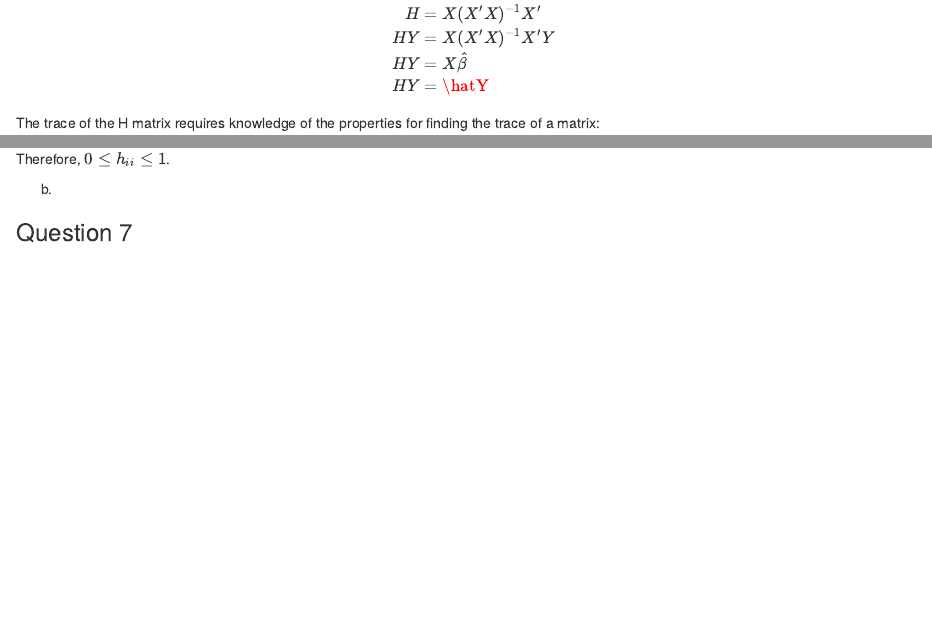
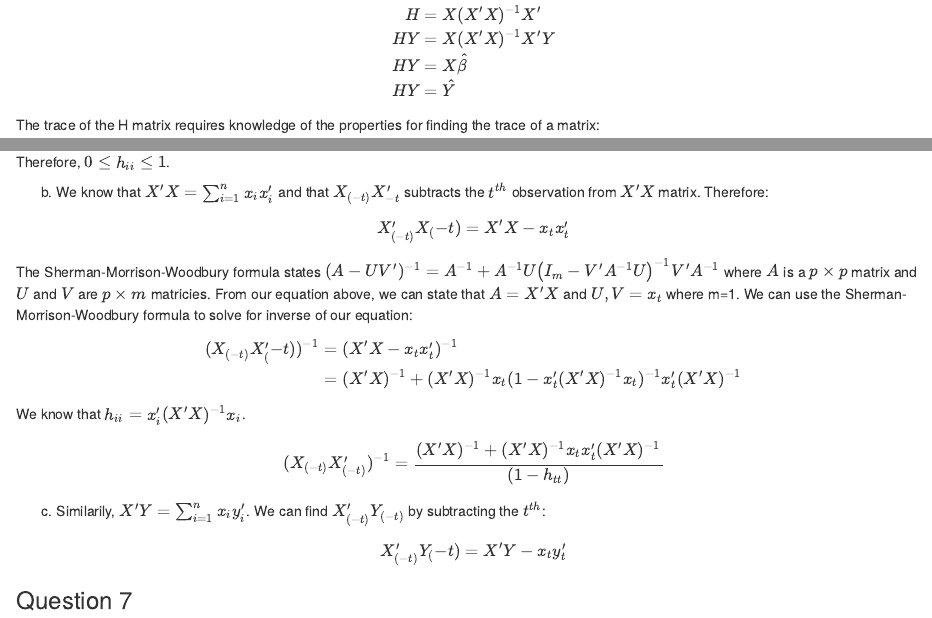
Before and after one commit to VladSmiljanic/Assign4, an R Markdown document (ECON762_Assignment4.Rmd): the page in a window 1100 px wide, from 6100 px down before the commit and from 6670 px down after it, so that both start at the same text, and a second part further down, joined at a grey line. The pictures show the output file ECON762_Assignment4.html that the author committed with the source, opened offline.

Commit message:
Question 6

```diff
--- a/ECON762_Assignment4.Rmd
+++ b/ECON762_Assignment4.Rmd
@@ -251,7 +249,7 @@ The hat matrix H gives the fitted value of Y: $\hat Y = HY$. Our $X$ is a $n\tim
 H&=X(X'X)^{-1}X'\\
 HY&=X(X'X)^{-1}X'Y\\
 HY&=X\hat\beta\\
-HY&=\hatY\\
+HY&=\hat Y\\
 \end{align*}
 
 The trace of the H matrix requires knowledge of the properties for finding the trace of a matrix:
@@ -286,11 +284,34 @@ By decomposing the summation into diagonal and non-diagonal terms and dividing b
 \frac{h_{ii} }{h_{ii}}&= \frac{1}{h_{ii}}(h_{ii}^2+\sum_{j=1,j\ne i}^n h_{ij}^2)\\
 1 &= h_{ii}+\frac{\sum_{j=1,j\ne i}^n h_{ij}^2}{h_{ii}} \\
 h_{ii}&= 1 - \frac{\sum_{j=1,j\ne i}^n h_{ij}^2}{h_{ii}} \\
-h_{ii}\le 1 \\
+h_{ii}&\le 1 \\
 \end{align*}
 
 Therefore, $0 \le h_{ii} \le 1$.
 
-b)
+b) We know that $X'X = \sum^n_{i=1}x_ix_i'$ and that $X_{(-t)}X'_{-t}$ subtracts the $t^{th}$ observation from $X'X$ matrix. Therefore:
+
+\begin{align*}
+X'_{(-t)}X_({-t}) = X'X - x_tx'_t\\
+\end{align*}
+
+The Sherman-Morrison-Woodbury formula states $(A-UV')^{-1}=A^{-1}+A^{-1}U\left(I_m-V'A^{-1}U\right)^{-1}V'A^{-1}$ where $A$ is a $p \times p$ matrix and $U$ and $V$ are $p \times m$ matricies. From our equation above, we can state that $A = X'X$ and $U,V=x_t$ where m=1. We can use the Sherman-Morrison-Woodbury formula to solve for inverse of our equation:
+
+\begin{align*}
+(X_{(-t)}X'_({-t}))^{-1} &= (X'X - x_tx'_t)^{-1}\\
+&= (X'X)^{-1} + (X'X)^{-1}x_t(1 -x'_t(X'X)^{-1}x_t)^{-1}x'_t(X'X)^{-1}\\
+\end{align*}
+
+We know that $h_{ii}=x_i'(X'X)^{-1}x_i$.
+
+\begin{align*}
+(X_{(-t)}X'_{(-t)})^{-1} &= \frac{(X'X)^{-1} + (X'X)^{-1}x_tx'_t(X'X)^{-1}}{(1 -h_{tt})}\\
+\end{align*}
+
+c) Similarily, $X'Y = \sum^n_{i=1}x_iy'_i$. We can find $X'_{(-t)}Y_{(-t)}$ by subtracting the $t^{th}$ observation $x_ty'_t$:
+
+\begin{align*}
+X'_{(-t)}Y_({-t}) = X'Y - x_ty'_t\\
+\end{align*}
 
 ###Question 7
```
Also changed, not shown: ECON762_Assignment4.html, ECON762_Assignment4.nb.html, ECON762_Assignment4.Rmd (4 more changed lines).
